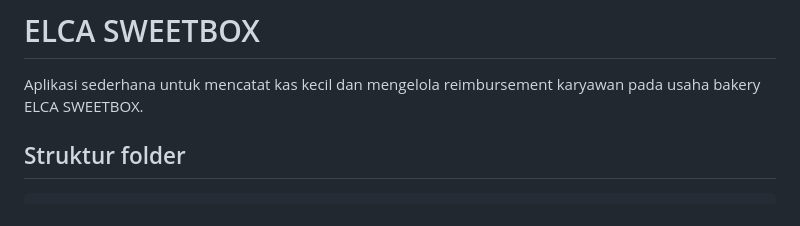
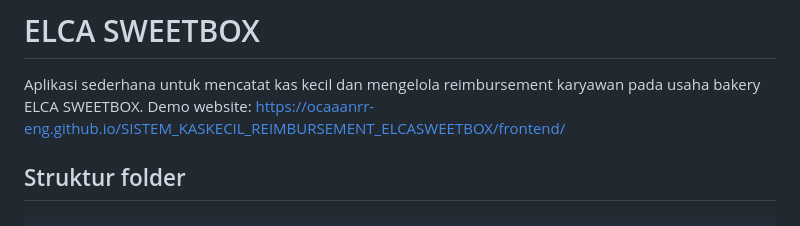
Before and after one commit to ocaaanrr-eng/SISTEM_KASKECIL_REIMBURSEMENT_ELCASWEETBOX, a Markdown page: README.md, the part around the change. GitHub-like rendering.

Commit message:
Update README with demo website link
Added demo website link to README.

````diff
--- a/README.md
+++ b/README.md
@@ -1,7 +1,7 @@
 # ELCA SWEETBOX
 
 Aplikasi sederhana untuk mencatat kas kecil dan mengelola reimbursement karyawan pada usaha bakery ELCA SWEETBOX.
-
+Demo website: https://ocaaanrr-eng.github.io/SISTEM_KASKECIL_REIMBURSEMENT_ELCASWEETBOX/frontend/
 ## Struktur folder
 
 ```text
````
